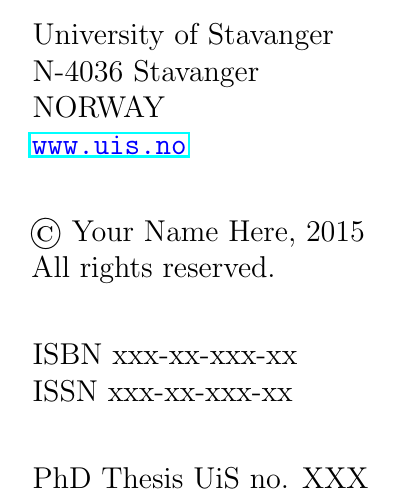
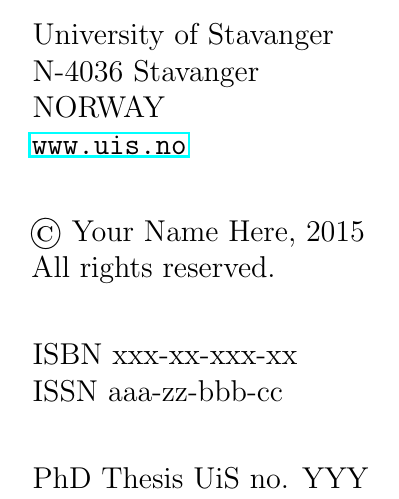
Before and after one commit to uis-no/paper-collection-template, a LaTeX thesis (thesis.tex, which reads copyright.tex, uisthesis.cls): part of page 2 of 22, cut so that both start at the same text. Compiled offline with pdfLaTeX.

Commit message:
moved copyright page into the template and added macros for isbn, issn, and thesisno.

```diff
--- a/copyright.tex
+++ /dev/null
@@ -1,21 +0,0 @@
-%!TEX root = ../thesis.tex
-
-{
-\vspace*{1.0cm}\noindent
-University of Stavanger\\
-N-4036 Stavanger\\
-NORWAY\\
-\textcolor{blue}{\url{www.uis.no}}\\
-
-\vspace{0.2cm}\noindent
-\copyright\ \thethesisauthor, 2015\\
-All rights reserved.\\
-
-\vspace{0.2cm}\noindent
-ISBN  xxx-xx-xxx-xx\\
-ISSN  xxx-xx-xxx-xx\\
-
-\vspace{0.2cm}\noindent
-PhD Thesis UiS no. XXX
-}
-\clearpage
--- a/thesis.tex
+++ b/thesis.tex
@@ -4,12 +4,15 @@
 
 \author{Your Name Here}
 \title{Some nice title}
+\thesisno{YYY}
+\isbn{xxx-xx-xxx-xx}
+\issn{aaa-zz-bbb-cc}
 
 \addbibresource{thesis.bib}
 
 \begin{document}
 \titlepage
-\input{copyright}
+\copyrightpage
 
 \inputpreface
 \tableofcontents
--- a/uisthesis.cls
+++ b/uisthesis.cls
@@ -329,6 +329,9 @@
 \def\thesis@author{NOTSET}%
 \def\thesis@shortauthor{NOTSET}%
 \def\thesis@date{NOTSET}%
+\def\thesis@thesisno{NOTSET}%
+\def\thesis@isbn{NOTSET}%
+\def\thesis@issn{NOTSET}%
 
 \renewcommand{\title}[2][NOTSET]{\gdef\@title{#2}\def\thesis@title{#2}%
                                   \ifthenelse{\equal{#1}{NOTSET}}%
@@ -344,6 +347,14 @@
 \newcommand{\thethesisauthor}{\thesis@author}
 \newcommand{\theshorttitle}{\thesis@shorttitle}
 \newcommand{\thethesisshortauthor}{\thesis@shortauthor}
+
+%%% Commands to aquire thesis number, isbn, and issn
+\newcommand{\thesisno}[1]{\gdef\@thesisno{#1}\def\thesis@thesisno{#1}}
+\newcommand{\thethesisno}{\thesis@thesisno}
+\newcommand{\isbn}[1]{\gdef\@isbn{#1}\def\thesis@isbn{#1}}
+\newcommand{\theisbn}{\thesis@isbn}
+\newcommand{\issn}[1]{\gdef\@issn{#1}\def\thesis@issn{#1}}
+\newcommand{\theissn}{\thesis@issn}
 
 %%% Reset the counters
 \newcommand\resetcounters{\par
@@ -573,6 +584,30 @@
 \centerline{\shortdate}
 \clearpage
 }
+
+%%% Make copyright page
+\newcommand{\copyrightpage}{
+{
+\vspace*{1.0cm}\noindent
+University of Stavanger\\
+N-4036 Stavanger\\
+NORWAY\\
+\url{www.uis.no}\\
+
+\vspace{0.2cm}\noindent
+\copyright\ \thethesisauthor, 2015\\
+All rights reserved.\\
+
+\vspace{0.2cm}\noindent
+ISBN  \theisbn\\
+ISSN  \theissn\\
+
+\vspace{0.2cm}\noindent
+PhD Thesis UiS no. \thethesisno
+}
+\clearpage
+}
+
 
 %%%TODO(hein): continue editing from here
 
```
Also changed, not shown: uisthesis.cls (4 more changed lines).
